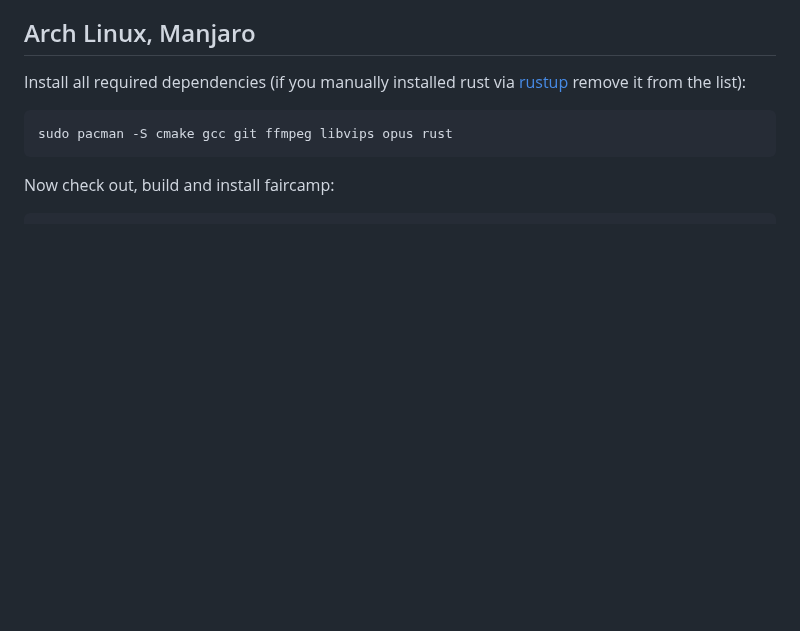
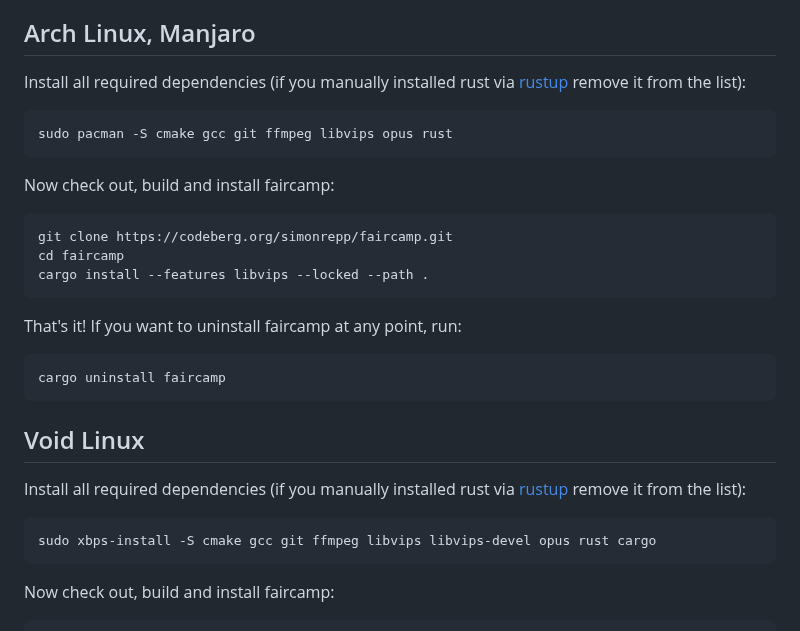
Before and after one commit to eljojo/faircamp-fork, a Markdown page: BUILD.md, the part around the change. Drawn GitHub-style; blank space fills up the shorter version.

````diff
--- a/BUILD.md
+++ b/BUILD.md
@@ -15,6 +15,28 @@ Install all required dependencies (if you manually installed rust via [rustup](h
 
 ```bash
 sudo pacman -S cmake gcc git ffmpeg libvips opus rust
+```
+
+Now check out, build and install faircamp:
+
+```bash
+git clone https://codeberg.org/simonrepp/faircamp.git
+cd faircamp
+cargo install --features libvips --locked --path .
+```
+
+That's it! If you want to uninstall faircamp at any point, run:
+
+```bash
+cargo uninstall faircamp
+```
+
+## Void Linux
+
+Install all required dependencies (if you manually installed rust via [rustup](https://rustup.rs/) remove it from the list):
+
+```bash
+sudo xbps-install -S cmake gcc git ffmpeg libvips libvips-devel opus rust cargo
 ```
 
 Now check out, build and install faircamp:
````
